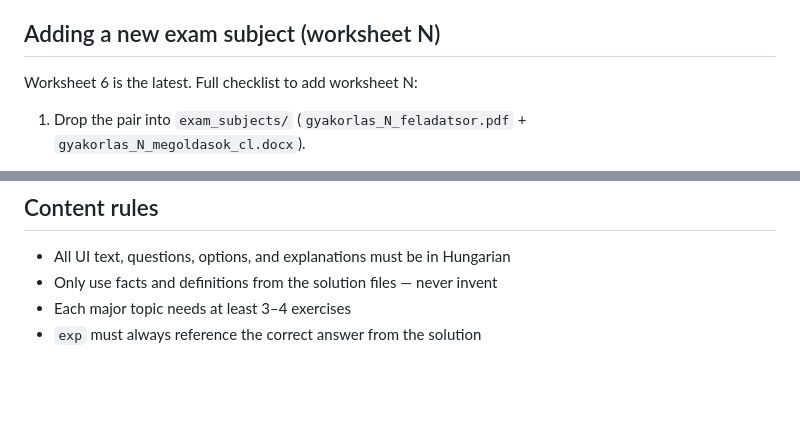
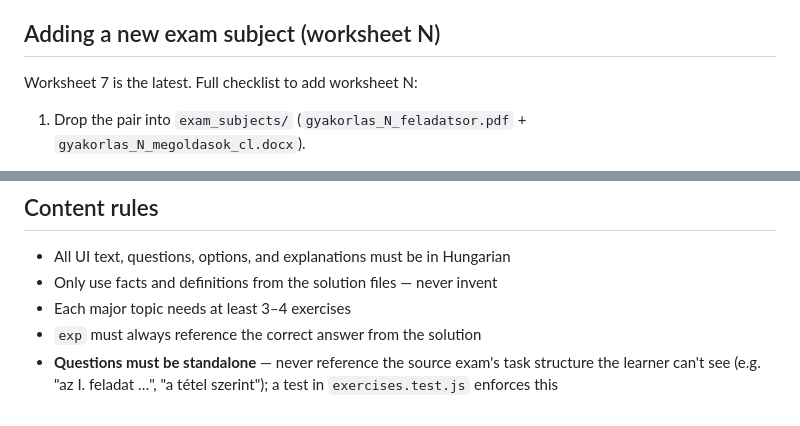
Before and after one commit to dezsovarga/psihopedagogie-speciala, a Markdown page: CLAUDE.md, 2 parts joined by grey strips. GitHub-like rendering; blank space fills up the shorter version.

```diff
--- a/CLAUDE.md
+++ b/CLAUDE.md
@@ -81,7 +84,7 @@ reasons. It defaults to the built-in worker, so users normally never touch it.
 
 ## Adding a new exam subject (worksheet N)
 
-Worksheet 6 is the latest. Full checklist to add worksheet N:
+Worksheet 7 is the latest. Full checklist to add worksheet N:
 
 1. Drop the pair into `exam_subjects/` (`gyakorlas_N_feladatsor.pdf` +
    `gyakorlas_N_megoldasok_cl.docx`).
@@ -231,3 +259,6 @@ When adding a new worksheet, extend the `test.each([...])` worksheet ranges and
 - Only use facts and definitions from the solution files — never invent
 - Each major topic needs at least 3–4 exercises
 - `exp` must always reference the correct answer from the solution
+- **Questions must be standalone** — never reference the source exam's task
+  structure the learner can't see (e.g. "az I. feladat …", "a tétel szerint");
+  a test in `exercises.test.js` enforces this
```
Also changed, not shown: other parts of CLAUDE.md (+48 -20 lines).
